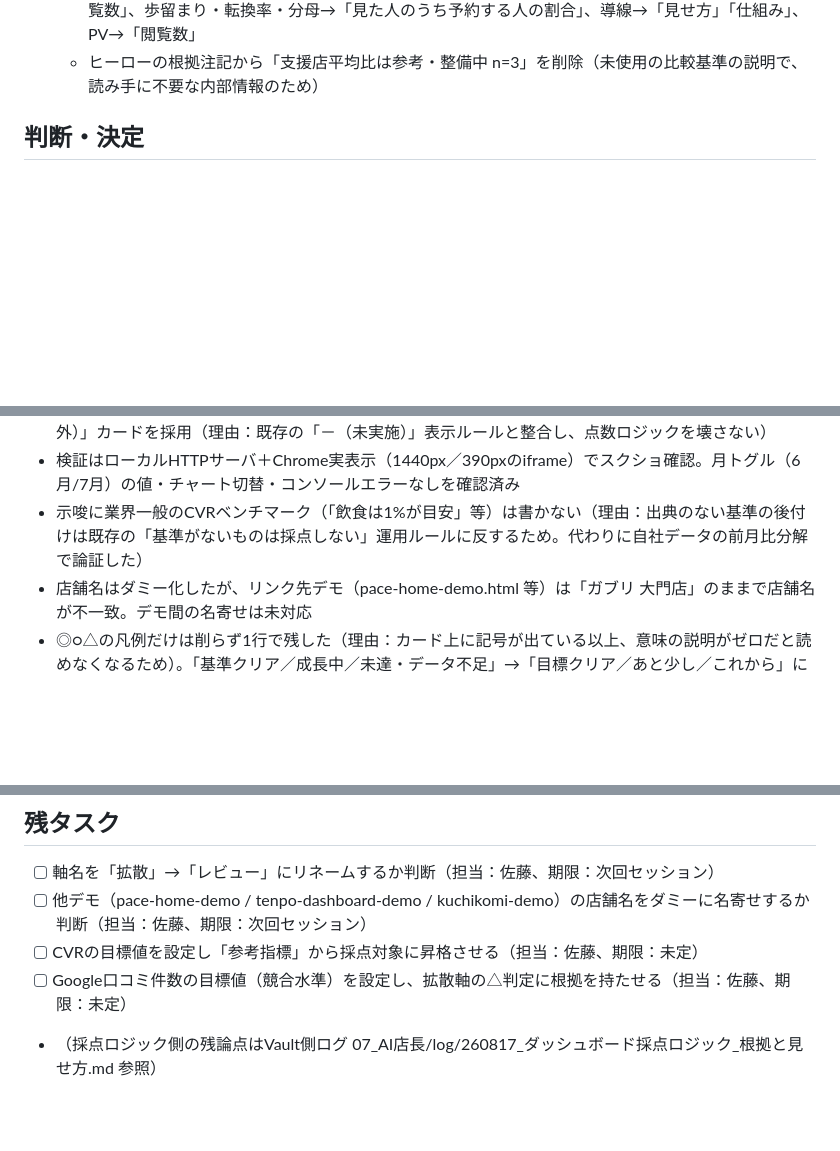
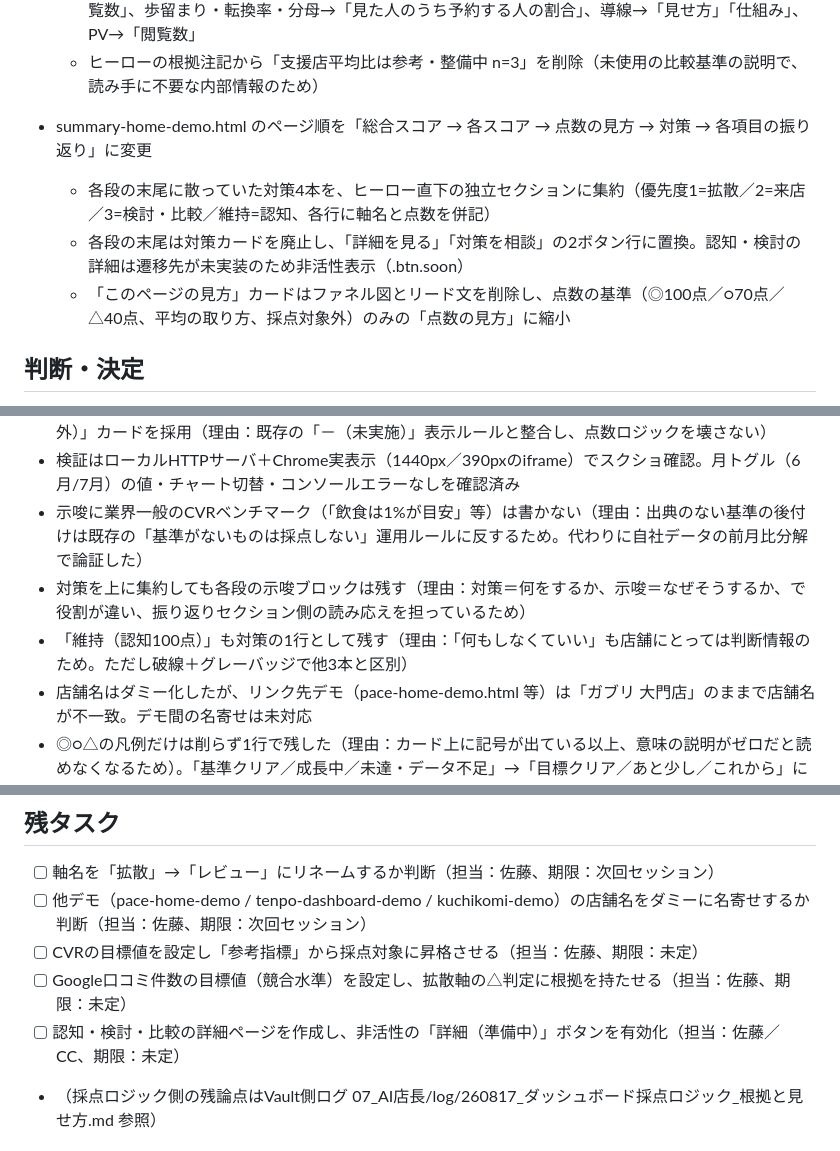
Before and after one commit to takehikosoel/kutikomi-bpo-demo, a Markdown page: docs/progress/2026-08-17.md, 3 parts joined by grey strips. GitHub-like rendering; blank space fills up the shorter version.

Commit message:
docs: progress 2026-08-17
Co-Authored-By: Claude Opus 5 (1M context) <noreply@anthropic.com>

```diff
--- a/docs/progress/2026-08-17.md
+++ b/docs/progress/2026-08-17.md
@@ -28,6 +28,10 @@
   - 「分析の頭」カードを「このページの見方」に縮小。方法論（掛け算のファネル論・各段で問う3つのこと・採点の内部ルール）は削除し、ファネル図＋平易なリード文＋◎○△の1行凡例のみ残した
   - 用語の言い換え：CVR／予約転換率→「見た人のうち予約した割合」、GBP閲覧数→「Googleでの閲覧数」、歩留まり・転換率・分母→「見た人のうち予約する人の割合」、導線→「見せ方」「仕組み」、PV→「閲覧数」
   - ヒーローの根拠注記から「支援店平均比は参考・整備中 n=3」を削除（未使用の比較基準の説明で、読み手に不要な内部情報のため）
+- summary-home-demo.html のページ順を「総合スコア → 各スコア → 点数の見方 → 対策 → 各項目の振り返り」に変更
+  - 各段の末尾に散っていた対策4本を、ヒーロー直下の独立セクションに集約（優先度1=拡散／2=来店／3=検討・比較／維持=認知、各行に軸名と点数を併記）
+  - 各段の末尾は対策カードを廃止し、「詳細を見る」「対策を相談」の2ボタン行に置換。認知・検討の詳細は遷移先が未実装のため非活性表示（.btn.soon）
+  - 「このページの見方」カードはファネル図とリード文を削除し、点数の基準（◎100点／○70点／△40点、平均の取り方、採点対象外）のみの「点数の見方」に縮小
 
 ## 判断・決定
 - ユーザー指定の軸名「レビュー」は既存の「拡散」のまま据え置き（理由：レーダーSVG・採点ルール・対策文言・詳細リンクに「拡散」が一貫使用されており、リネームは横断修正になるため要確認）
@@ -35,6 +39,8 @@
 - 拡散軸に2枚目のカードを置く際、採点済み施策を分割すると軸40点が崩れるため「未実施（採点対象外）」カードを採用（理由：既存の「－（未実施）」表示ルールと整合し、点数ロジックを壊さない）
 - 検証はローカルHTTPサーバ＋Chrome実表示（1440px／390pxのiframe）でスクショ確認。月トグル（6月/7月）の値・チャート切替・コンソールエラーなしを確認済み
 - 示唆に業界一般のCVRベンチマーク（「飲食は1%が目安」等）は書かない（理由：出典のない基準の後付けは既存の「基準がないものは採点しない」運用ルールに反するため。代わりに自社データの前月比分解で論証した）
+- 対策を上に集約しても各段の示唆ブロックは残す（理由：対策＝何をするか、示唆＝なぜそうするか、で役割が違い、振り返りセクション側の読み応えを担っているため）
+- 「維持（認知100点）」も対策の1行として残す（理由：「何もしなくていい」も店舗にとっては判断情報のため。ただし破線＋グレーバッジで他3本と区別）
 - 店舗名はダミー化したが、リンク先デモ（pace-home-demo.html 等）は「ガブリ 大門店」のままで店舗名が不一致。デモ間の名寄せは未対応
 - ◎○△の凡例だけは削らず1行で残した（理由：カード上に記号が出ている以上、意味の説明がゼロだと読めなくなるため）。「基準クリア／成長中／未達・データ不足」→「目標クリア／あと少し／これから」に平易化
 - 各段の示唆の「見ている数字／比べた相手」の行は残した（理由：これ自体がユーザー要望の「何を示唆にするかの論理」であり、抽象的な方法論ではなく項目ごとの具体情報のため）
@@ -50,6 +56,7 @@
 - [ ] 他デモ（pace-home-demo / tenpo-dashboard-demo / kuchikomi-demo）の店舗名をダミーに名寄せするか判断（担当：佐藤、期限：次回セッション）
 - [ ] CVRの目標値を設定し「参考指標」から採点対象に昇格させる（担当：佐藤、期限：未定）
 - [ ] Google口コミ件数の目標値（競合水準）を設定し、拡散軸の△判定に根拠を持たせる（担当：佐藤、期限：未定）
+- [ ] 認知・検討・比較の詳細ページを作成し、非活性の「詳細（準備中）」ボタンを有効化（担当：佐藤／CC、期限：未定）
 - （採点ロジック側の残論点はVault側ログ 07_AI店長/log/260817_ダッシュボード採点ロジック_根拠と見せ方.md 参照）
 
 ## ブロッカー・懸念
```
